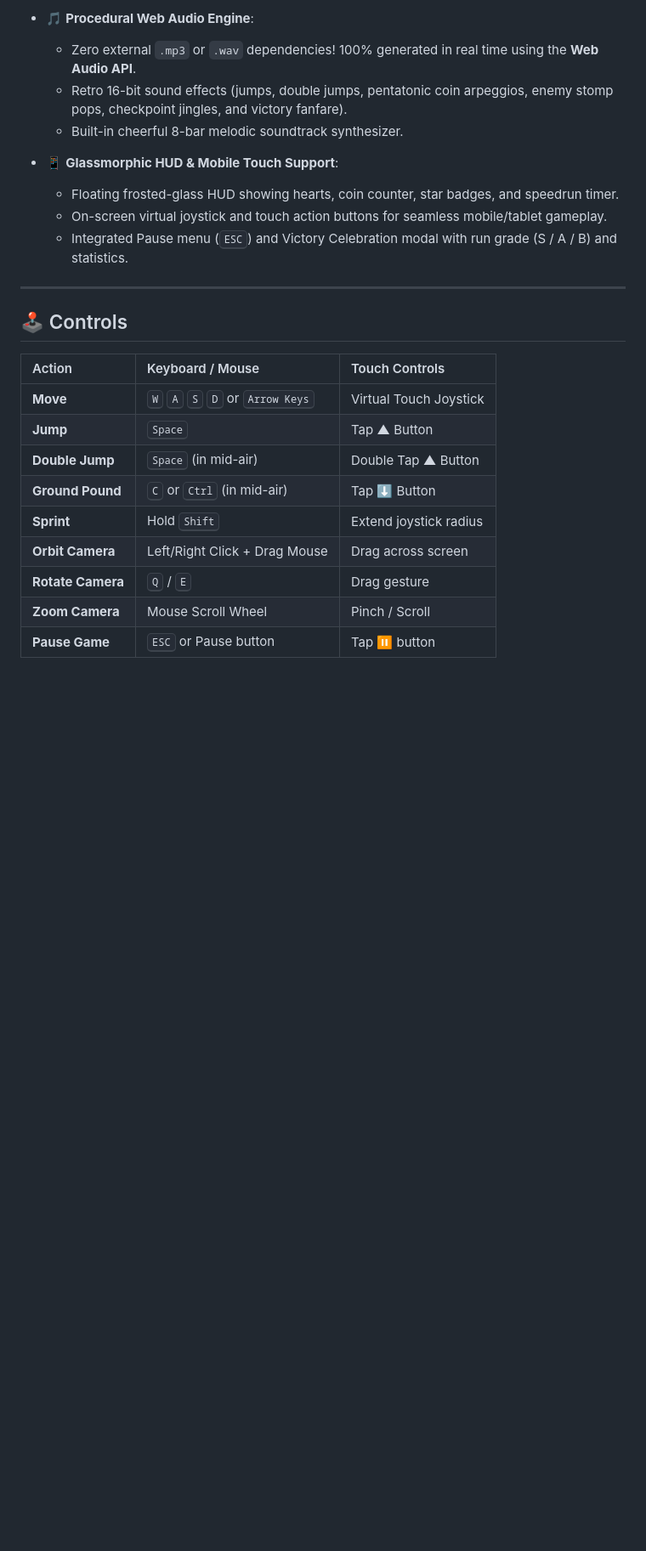
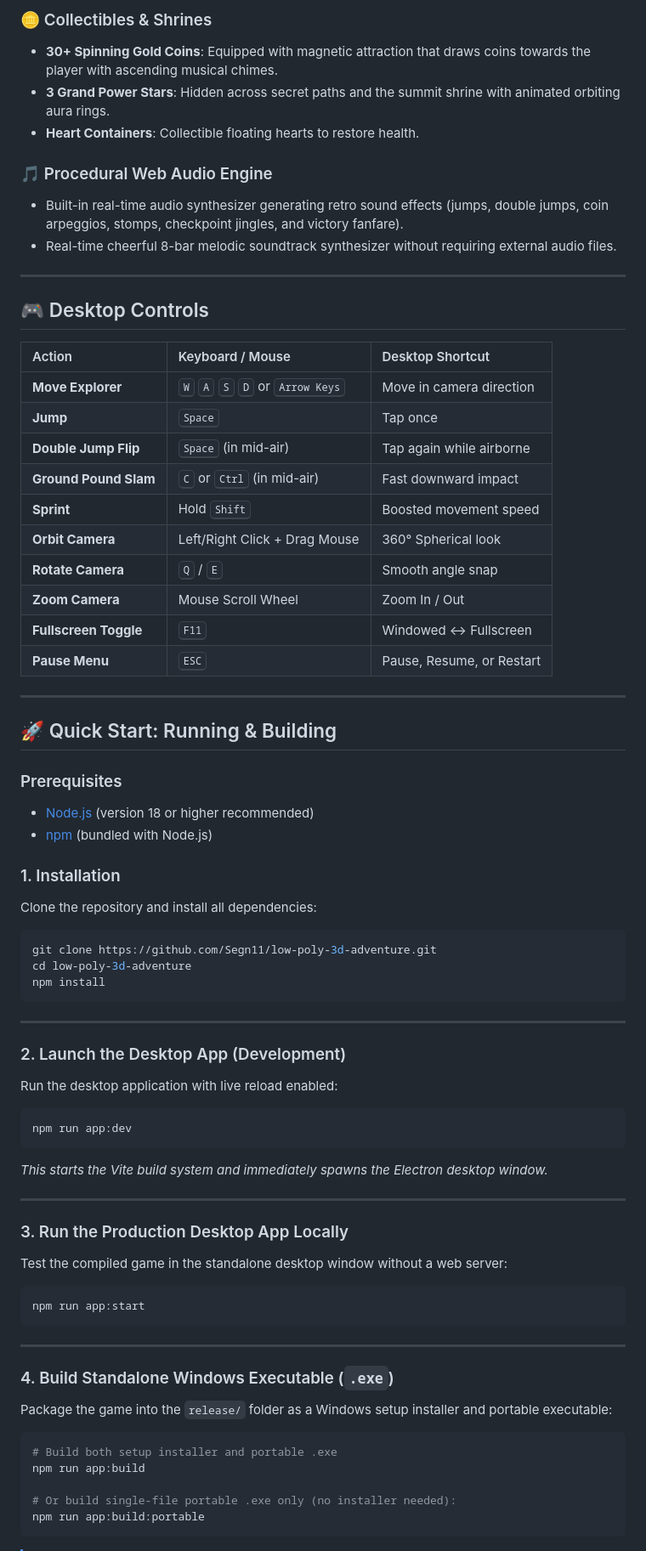
Before and after one commit to Segn11/low-poly-3d-adventure, a Markdown page: README.md, the part around one of its changes. Shown at 85% size. Drawn GitHub-style; blank space fills up the shorter version.

````diff
--- a/README.md
+++ b/README.md
@@ -54,26 +59,77 @@
 
-- 🎵 **Procedural Web Audio Engine**:
-  - Zero external `.mp3` or `.wav` dependencies! 100% generated in real time using the **Web Audio API**.
-  - Retro 16-bit sound effects (jumps, double jumps, pentatonic coin arpeggios, enemy stomp pops, checkpoint jingles, and victory fanfare).
-  - Built-in cheerful 8-bar melodic soundtrack synthesizer.
+### 🪙 Collectibles & Shrines
+- **30+ Spinning Gold Coins**: Equipped with magnetic attraction that draws coins towards the player with ascending musical chimes.
+- **3 Grand Power Stars**: Hidden across secret paths and the summit shrine with animated orbiting aura rings.
+- **Heart Containers**: Collectible floating hearts to restore health.
 
-- 📱 **Glassmorphic HUD & Mobile Touch Support**:
-  - Floating frosted-glass HUD showing hearts, coin counter, star badges, and speedrun timer.
-  - On-screen virtual joystick and touch action buttons for seamless mobile/tablet gameplay.
-  - Integrated Pause menu (<kbd>ESC</kbd>) and Victory Celebration modal with run grade (S / A / B) and statistics.
+### 🎵 Procedural Web Audio Engine
+- Built-in real-time audio synthesizer generating retro sound effects (jumps, double jumps, coin arpeggios, stomps, checkpoint jingles, and victory fanfare).
+- Real-time cheerful 8-bar melodic soundtrack synthesizer without requiring external audio files.
 
 ---
 
-## 🕹️ Controls
+## 🎮 Desktop Controls
 
-| Action | Keyboard / Mouse | Touch Controls |
+| Action | Keyboard / Mouse | Desktop Shortcut |
 | :--- | :--- | :--- |
-| **Move** | <kbd>W</kbd> <kbd>A</kbd> <kbd>S</kbd> <kbd>D</kbd> or <kbd>Arrow Keys</kbd> | Virtual Touch Joystick |
-| **Jump** | <kbd>Space</kbd> | Tap **▲** Button |
-| **Double Jump** | <kbd>Space</kbd> (in mid-air) | Double Tap **▲** Button |
-| **Ground Pound** | <kbd>C</kbd> or <kbd>Ctrl</kbd> (in mid-air) | Tap **⬇** Button |
-| **Sprint** | Hold <kbd>Shift</kbd> | Extend joystick radius |
-| **Orbit Camera** | Left/Right Click + Drag Mouse | Drag across screen |
-| **Rotate Camera** | <kbd>Q</kbd> / <kbd>E</kbd> | Drag gesture |
-| **Zoom Camera** | Mouse Scroll Wheel | Pinch / Scroll |
-| **Pause Game** | <kbd>ESC</kbd> or Pause button | Tap ⏸ button |
+| **Move Explorer** | <kbd>W</kbd> <kbd>A</kbd> <kbd>S</kbd> <kbd>D</kbd> or <kbd>Arrow Keys</kbd> | Move in camera direction |
+| **Jump** | <kbd>Space</kbd> | Tap once |
+| **Double Jump Flip** | <kbd>Space</kbd> (in mid-air) | Tap again while airborne |
+| **Ground Pound Slam** | <kbd>C</kbd> or <kbd>Ctrl</kbd> (in mid-air) | Fast downward impact |
+| **Sprint** | Hold <kbd>Shift</kbd> | Boosted movement speed |
+| **Orbit Camera** | Left/Right Click + Drag Mouse | 360° Spherical look |
+| **Rotate Camera** | <kbd>Q</kbd> / <kbd>E</kbd> | Smooth angle snap |
+| **Zoom Camera** | Mouse Scroll Wheel | Zoom In / Out |
+| **Fullscreen Toggle** | <kbd>F11</kbd> | Windowed ↔ Fullscreen |
+| **Pause Menu** | <kbd>ESC</kbd> | Pause, Resume, or Restart |
+
+---
+
+## 🚀 Quick Start: Running & Building
+
+### Prerequisites
+
+- [Node.js](https://nodejs.org/) (version 18 or higher recommended)
+- [npm](https://www.npmjs.com/) (bundled with Node.js)
+
+### 1. Installation
+
+Clone the repository and install all dependencies:
+```bash
+git clone https://github.com/Segn11/low-poly-3d-adventure.git
+cd low-poly-3d-adventure
+npm install
+```
+
+---
+
+### 2. Launch the Desktop App (Development)
+
+Run the desktop application with live reload enabled:
+```bash
+npm run app:dev
+```
+*This starts the Vite build system and immediately spawns the Electron desktop window.*
+
+---
+
+### 3. Run the Production Desktop App Locally
+
+Test the compiled game in the standalone desktop window without a web server:
+```bash
+npm run app:start
+```
+
+---
+
+### 4. Build Standalone Windows Executable (`.exe`)
+
+Package the game into the `release/` folder as a Windows setup installer and portable executable:
+```bash
+# Build both setup installer and portable .exe
+npm run app:build
+
+# Or build single-file portable .exe only (no installer needed):
+npm run app:build:portable
+```
+
````
Also changed, not shown: other parts of README.md (+63 -108 lines).
